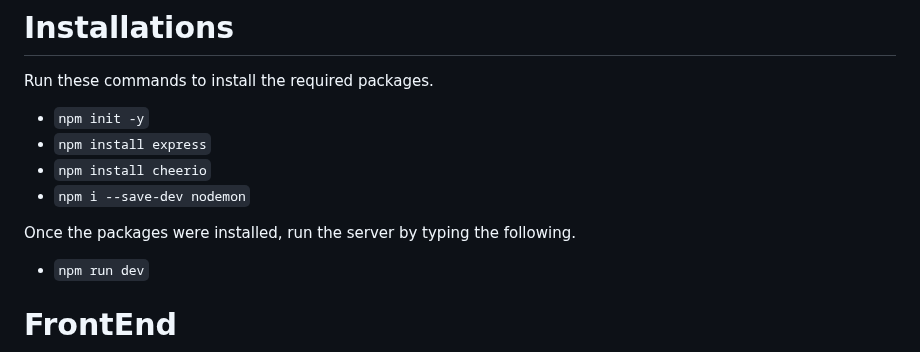
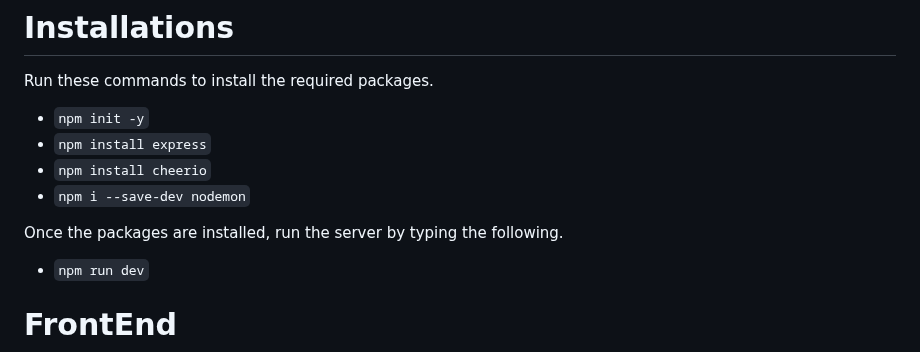
Before and after one commit to yk9221/Timetable, a Markdown page: README.md, the part around the change. Rendered like a GitHub page.

Commit message:
edited md file

```diff
--- a/README.md
+++ b/README.md
@@ -9,7 +9,7 @@ Run these commands to install the required packages.
 - `npm install cheerio`
 - `npm i --save-dev nodemon`
 
-Once the packages were installed, run the server by typing the following.
+Once the packages are installed, run the server by typing the following.
 - `npm run dev`
 
 # FrontEnd
```
